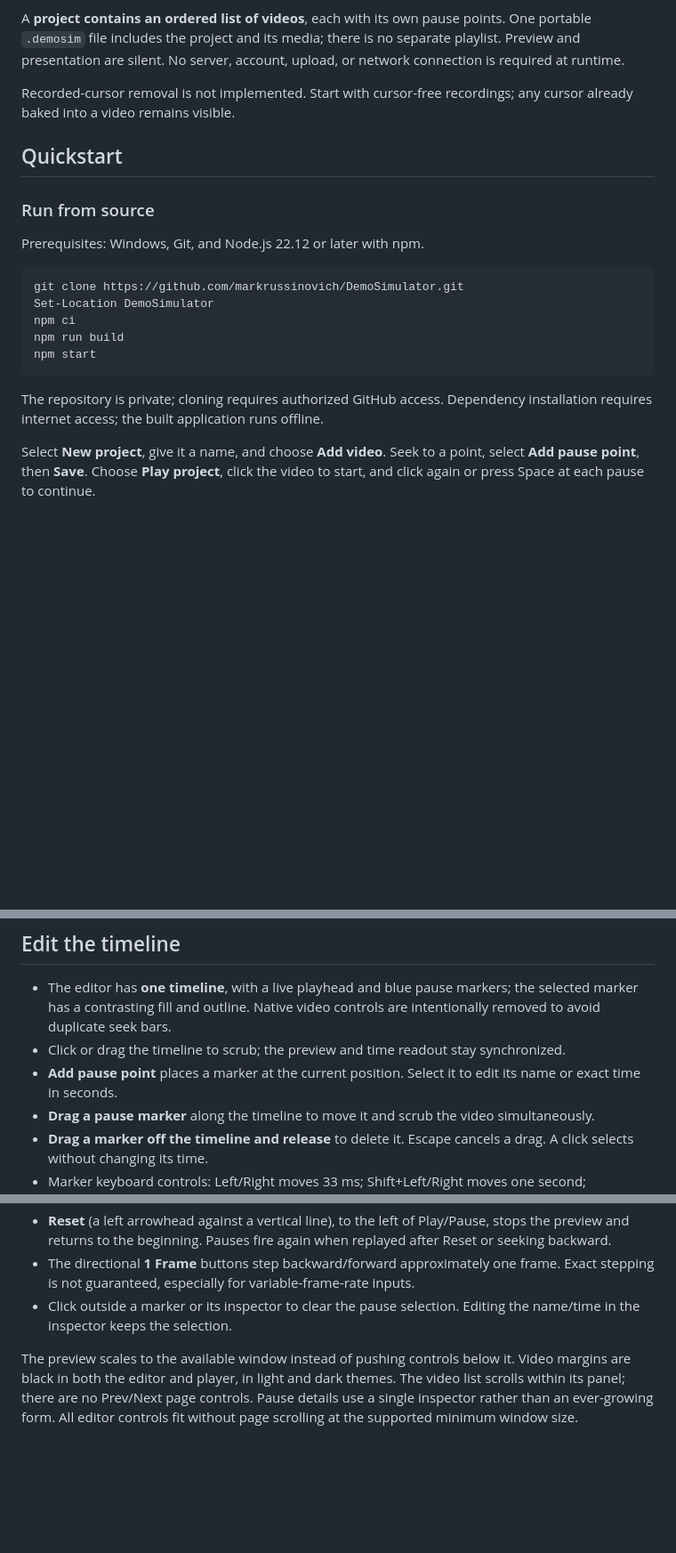
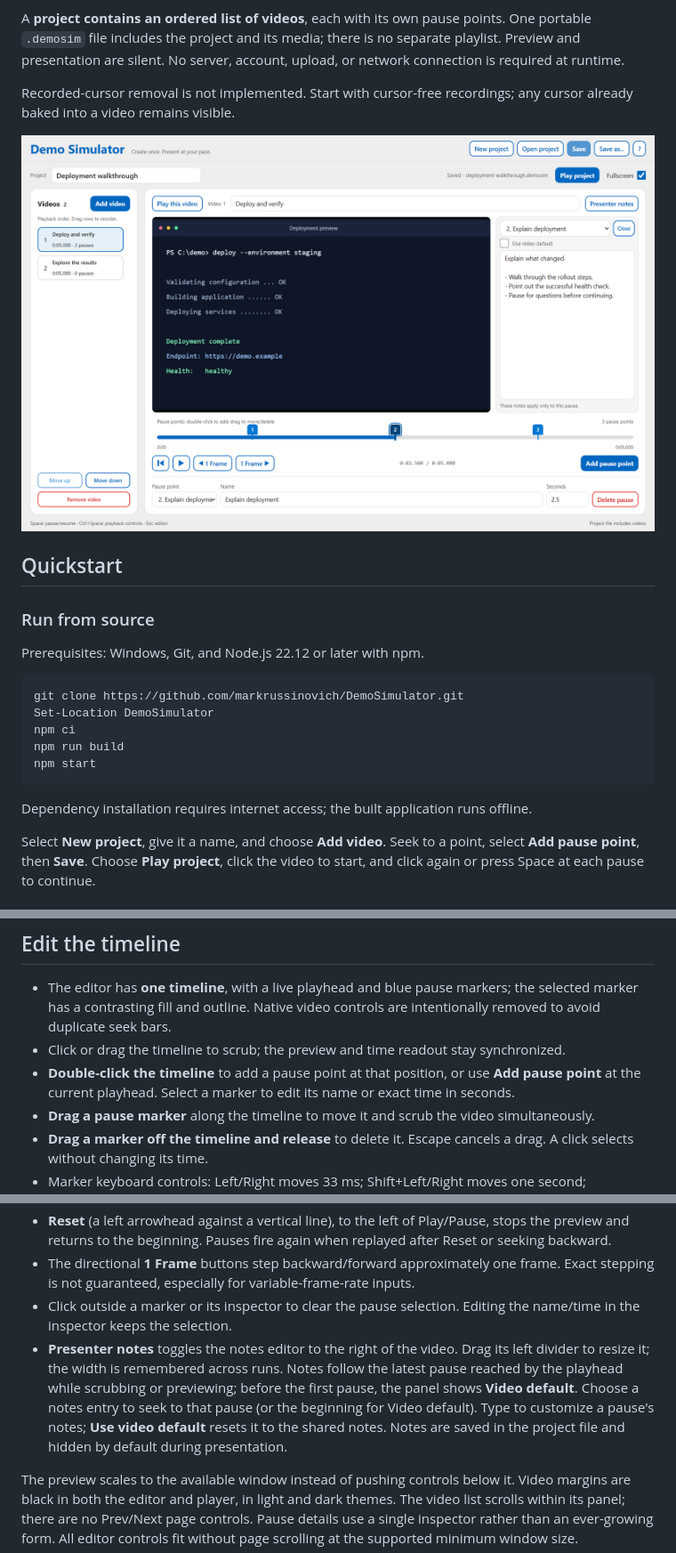
Before and after one commit to markrussinovich/DemoSimulator, a Markdown page: README.md, 3 parts joined by grey strips. Shown at 89% size. Drawn GitHub-style; pictures changed too: docs/screenshot.png (added); blank space fills up the shorter version.

````diff
--- a/README.md
+++ b/README.md
@@ -5,6 +5,8 @@ An offline Windows demo editor and player built with Electron, React and TypeScr
 A **project contains an ordered list of videos**, each with its own pause points. One portable `.demosim` file includes the project and its media; there is no separate playlist. Preview and presentation are silent. No server, account, upload, or network connection is required at runtime.
 
 Recorded-cursor removal is not implemented. Start with cursor-free recordings; any cursor already baked into a video remains visible.
+
+![Demo Simulator editor with video pause points and presenter notes](docs/screenshot.png)
 
 ## Quickstart
 
@@ -20,7 +22,7 @@ npm run build
 npm start
 ```
 
-The repository is private; cloning requires authorized GitHub access. Dependency installation requires internet access; the built application runs offline.
+Dependency installation requires internet access; the built application runs offline.
 
 Select **New project**, give it a name, and choose **Add video**. Seek to a point, select **Add pause point**, then **Save**. Choose **Play project**, click the video to start, and click again or press Space at each pause to continue.
 
@@ -59,7 +61,7 @@ Projects are cached locally for media playback and reopening after launch. These
 
 - The editor has **one timeline**, with a live playhead and blue pause markers; the selected marker has a contrasting fill and outline. Native video controls are intentionally removed to avoid duplicate seek bars.
 - Click or drag the timeline to scrub; the preview and time readout stay synchronized.
-- **Add pause point** places a marker at the current position. Select it to edit its name or exact time in seconds.
+- **Double-click the timeline** to add a pause point at that position, or use **Add pause point** at the current playhead. Select a marker to edit its name or exact time in seconds.
 - **Drag a pause marker** along the timeline to move it and scrub the video simultaneously.
 - **Drag a marker off the timeline and release** to delete it. Escape cancels a drag. A click selects without changing its time.
 - Marker keyboard controls: Left/Right moves 33 ms; Shift+Left/Right moves one second; Delete/Backspace deletes. **Delete pause** is also available.
@@ -68,6 +70,7 @@ Projects are cached locally for media playback and reopening after launch. These
 - **Reset** (a left arrowhead against a vertical line), to the left of Play/Pause, stops the preview and returns to the beginning. Pauses fire again when replayed after Reset or seeking backward.
 - The directional **1 Frame** buttons step backward/forward approximately one frame. Exact stepping is not guaranteed, especially for variable-frame-rate inputs.
 - Click outside a marker or its inspector to clear the pause selection. Editing the name/time in the inspector keeps the selection.
+- **Presenter notes** toggles the notes editor to the right of the video. Drag its left divider to resize it; the width is remembered across runs. Notes follow the latest pause reached by the playhead while scrubbing or previewing; before the first pause, the panel shows **Video default**. Choose a notes entry to seek to that pause (or the beginning for Video default). Type to customize a pause's notes; **Use video default** resets it to the shared notes. Notes are saved in the project file and hidden by default during presentation.
 
 The preview scales to the available window instead of pushing controls below it. Video margins are black in both the editor and player, in light and dark themes. The video list scrolls within its panel; there are no Prev/Next page controls. Pause details use a single inspector rather than an ever-growing form. All editor controls fit without page scrolling at the supported minimum window size.
 
````
Also changed, not shown: other parts of README.md (+8 -1 lines), 11 other files.
